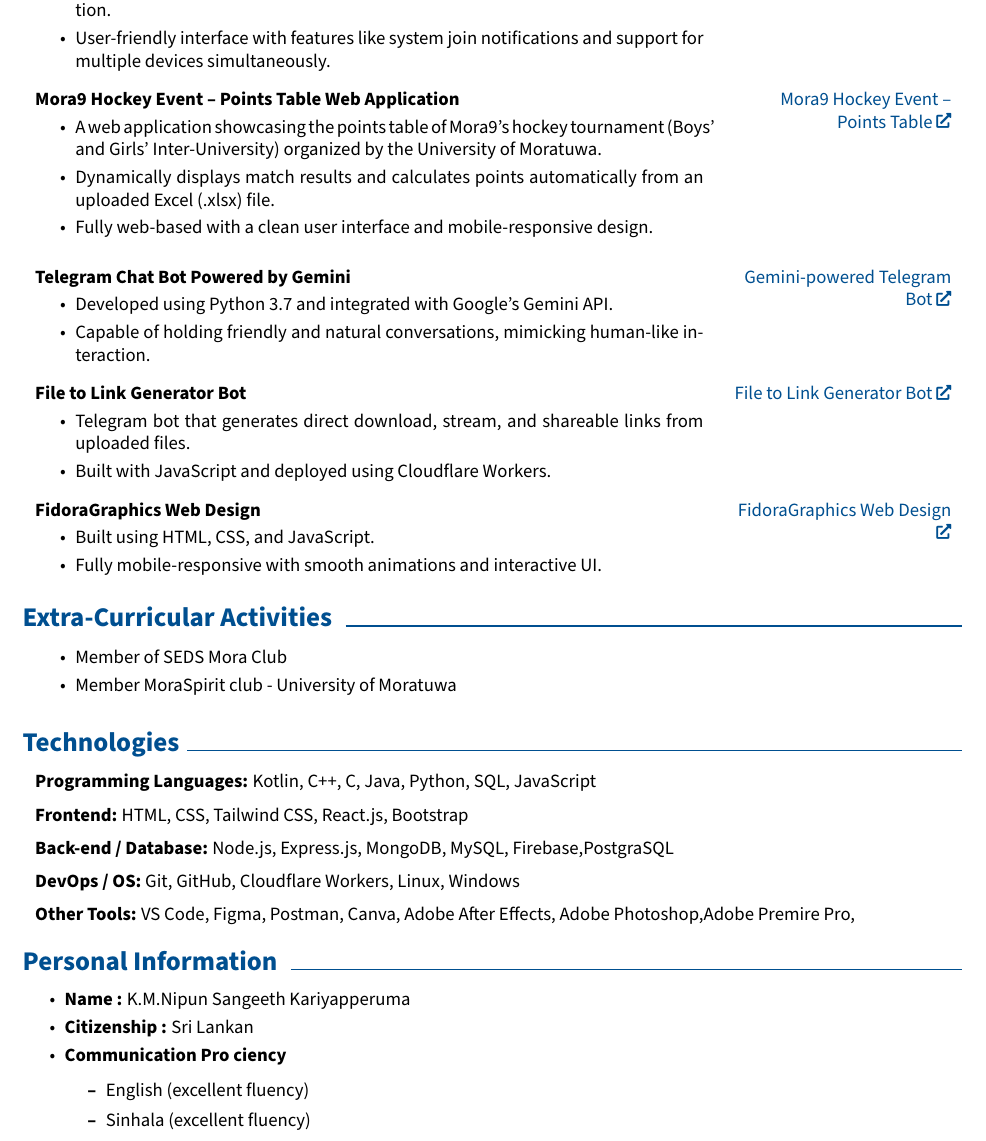
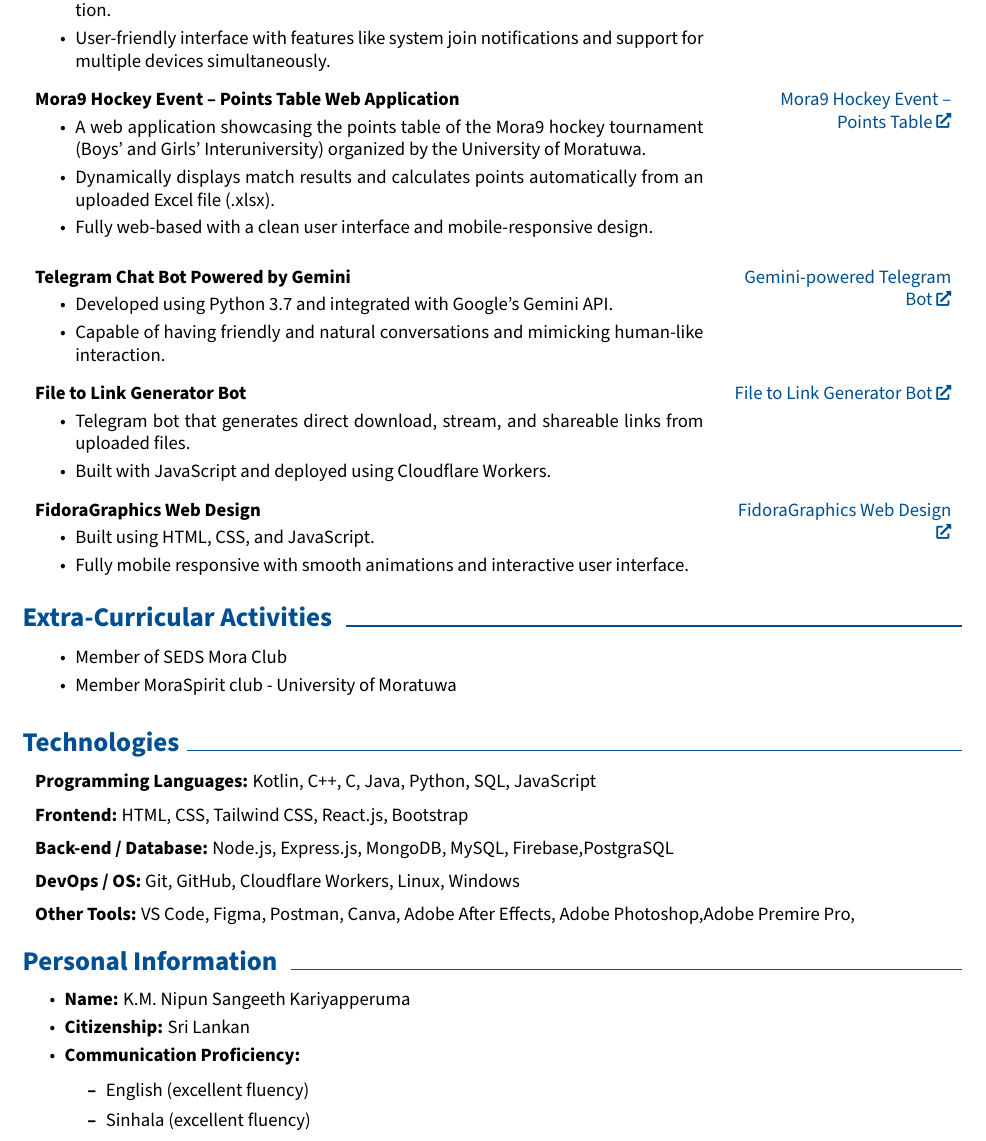
Before and after one commit to NipunSGeeTH/CV, a LaTeX CV (cv.tex): part of page 2 of 2, cut so that both start at the same text. Compiled offline with pdfLaTeX.

Commit message:
Update cv.tex

```diff
--- a/cv.tex
+++ b/cv.tex
@@ -341,8 +341,8 @@
 }
     \textbf{Mora9 Hockey Event – Points Table Web Application}
     \begin{highlights}
-        \item A web application showcasing the points table of Mora9’s hockey tournament (Boys' and Girls' Inter-University) organized by the University of Moratuwa.
-        \item Dynamically displays match results and calculates points automatically from an uploaded Excel (.xlsx) file.
+        \item A web application showcasing the points table of the Mora9 hockey tournament (Boys' and Girls' Interuniversity) organized by the University of Moratuwa.
+        \item Dynamically displays match results and calculates points automatically from an uploaded Excel file (.xlsx).
         \item Fully web-based with a clean user interface and mobile-responsive design.
     \end{highlights}
 \end{twocolentry}
@@ -359,7 +359,7 @@
     \textbf{Telegram Chat Bot Powered by Gemini}
     \begin{highlights}
         \item Developed using Python 3.7 and integrated with Google's Gemini API.
-        \item Capable of holding friendly and natural conversations, mimicking human-like interaction.
+        \item Capable of having friendly and natural conversations and mimicking human-like interaction.
     \end{highlights}
 \end{twocolentry}
 
@@ -385,7 +385,7 @@
     \textbf{FidoraGraphics Web Design}
     \begin{highlights}
         \item Built using HTML, CSS, and JavaScript.
-        \item Fully mobile-responsive with smooth animations and interactive UI.
+        \item Fully mobile responsive with smooth animations and interactive user interface.
     \end{highlights}
 \end{twocolentry}
 
@@ -447,19 +447,16 @@
 
         \section{Personal Information }
 
+\begin{highlights}
+    \item \textbf{Name:} K.M. Nipun Sangeeth Kariyapperuma
+    \item \textbf{Citizenship:} Sri Lankan
+    \item \textbf{Communication Proficiency:}
+    \begin{itemize}
+        \item English (excellent fluency)
+        \item Sinhala (excellent fluency)
+    \end{itemize}
+\end{highlights}
 
- \begin{highlights}
-                \item \textbf{Name :} K.M.Nipun Sangeeth Kariyapperuma
-                \item \textbf{Citizenship :} Sri Lankan
-                  \item \textbf{Communication Pro ciency}
-
-                 \begin{itemize}
-                 \item  English (excellent fluency)
-                    \item Sinhala (excellent fluency)
-                 \end{itemize}
-
-
-            \end{highlights}
 
 
 
```
Also changed, not shown: cv.tex (2 more changed lines).
